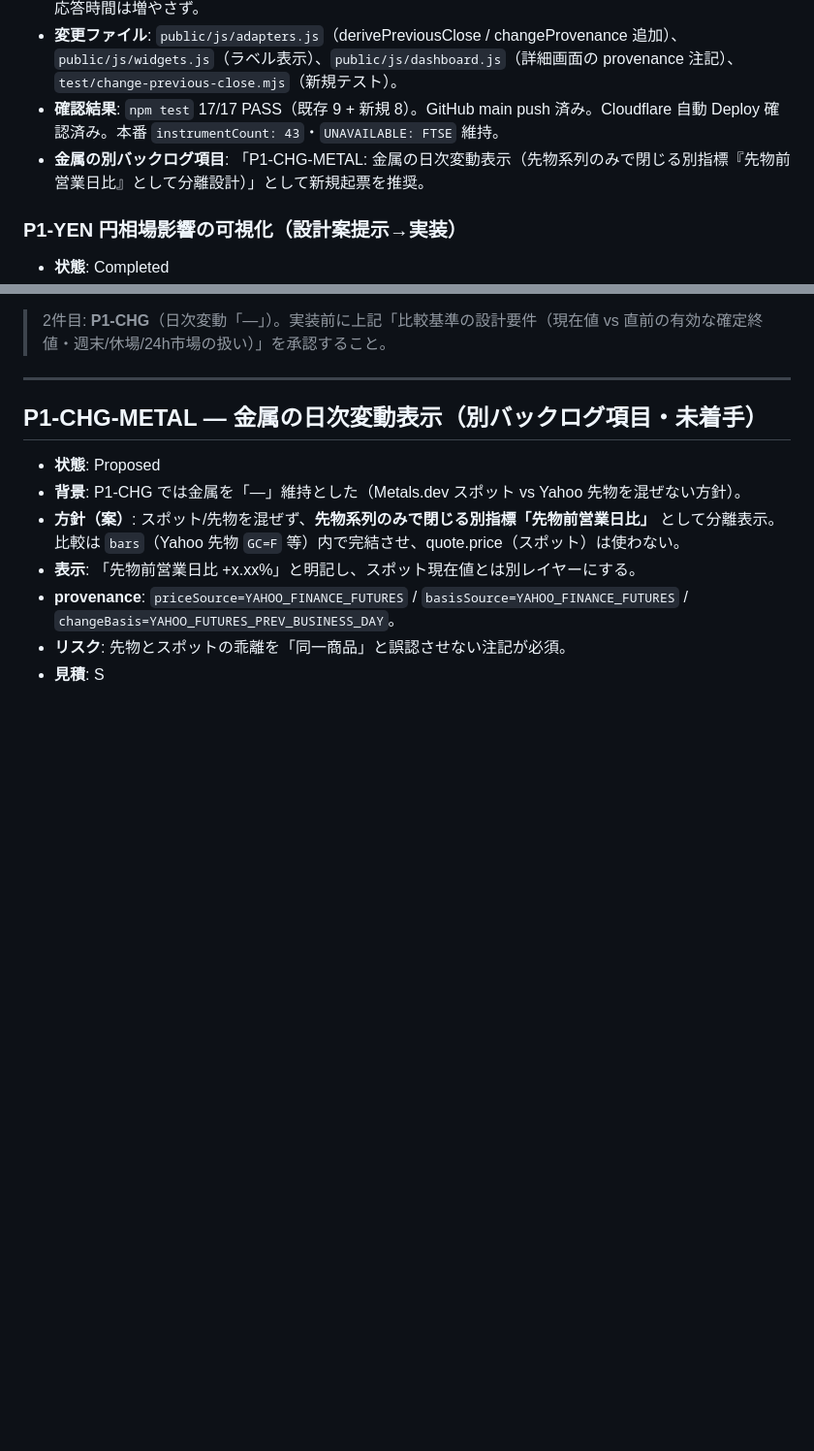
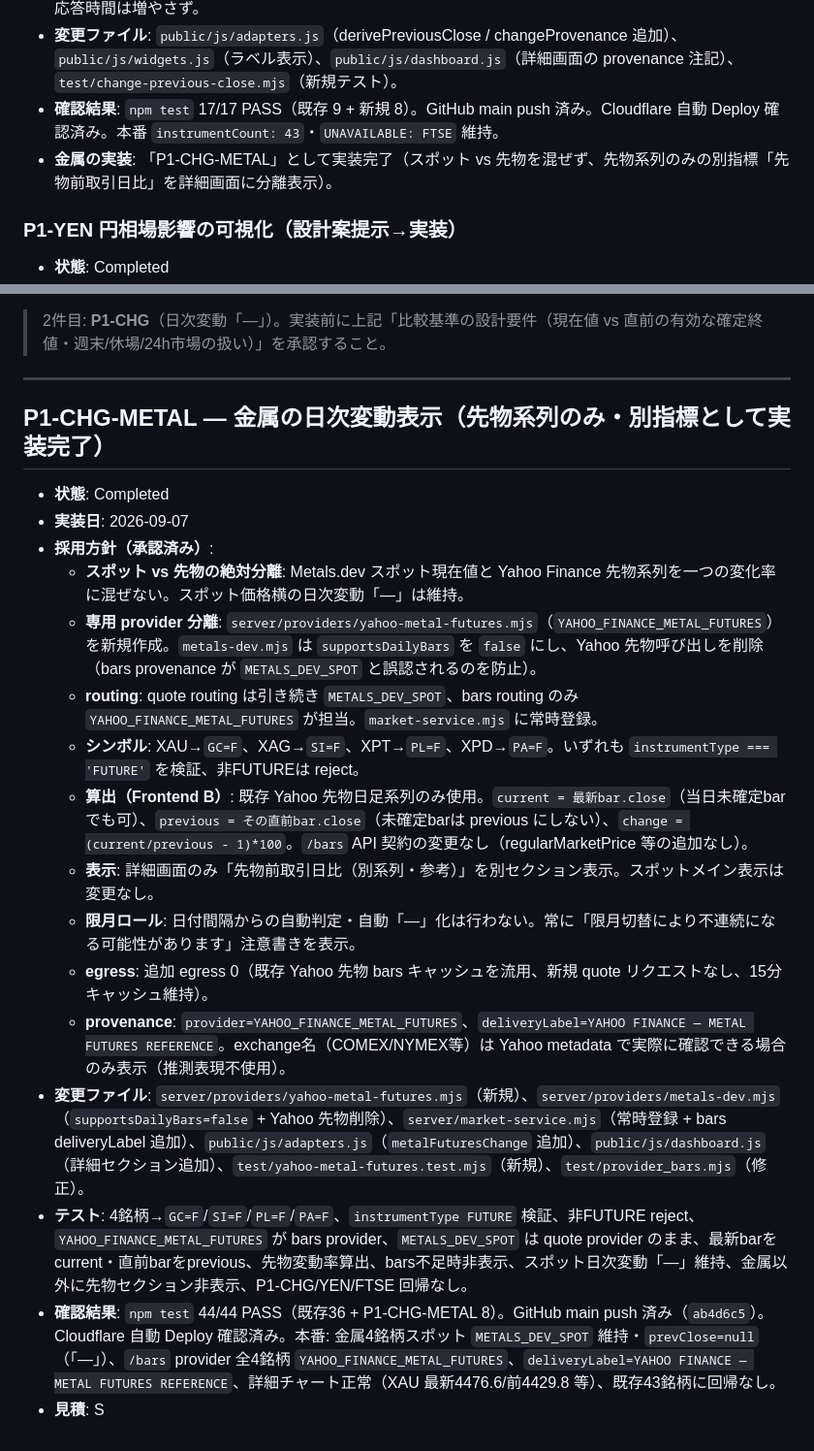
Before and after one commit to matzoka/global-market-terminal, a Markdown page: IMPROVEMENT_BACKLOG.md, 2 parts joined by grey strips. Shown at 97% size. Drawn GitHub-style; blank space fills up the shorter version.

Commit message:
docs: mark P1-CHG-METAL as Completed in IMPROVEMENT_BACKLOG

```diff
--- a/IMPROVEMENT_BACKLOG.md
+++ b/IMPROVEMENT_BACKLOG.md
@@ -109,7 +109,7 @@ FX/暗号/金属とも値を返していることを curl で確認済み。
 - **実装方式**: Backend A（dashboard から dailyBars を新呼び出し）は不採用。既存 `hydrateSparklines` が取得済みの `G.bars[id]` を利用する Frontend B を採用。P1-CHG のため `/dashboard` の外部 egress・初回応答時間は増やさず。
 - **変更ファイル**: `public/js/adapters.js`（derivePreviousClose / changeProvenance 追加）、`public/js/widgets.js`（ラベル表示）、`public/js/dashboard.js`（詳細画面の provenance 注記）、`test/change-previous-close.mjs`（新規テスト）。
 - **確認結果**: `npm test` 17/17 PASS（既存 9 + 新規 8）。GitHub main push 済み。Cloudflare 自動 Deploy 確認済み。本番 `instrumentCount: 43`・`UNAVAILABLE: FTSE` 維持。
-- **金属の別バックログ項目**: 「P1-CHG-METAL: 金属の日次変動表示（先物系列のみで閉じる別指標『先物前営業日比』として分離設計）」として新規起票を推奨。
+- **金属の実装**: 「P1-CHG-METAL」として実装完了（スポット vs 先物を混ぜず、先物系列のみの別指標「先物前取引日比」を詳細画面に分離表示）。
 
 ### P1-YEN 円相場影響の可視化（設計案提示→実装）
 - **状態**: Completed
@@ -222,12 +222,21 @@ FX/暗号/金属とも値を返していることを curl で確認済み。
 
 ---
 
-## P1-CHG-METAL — 金属の日次変動表示（別バックログ項目・未着手）
+## P1-CHG-METAL — 金属の日次変動表示（先物系列のみ・別指標として実装完了）
 
-- **状態**: Proposed
-- **背景**: P1-CHG では金属を「—」維持とした（Metals.dev スポット vs Yahoo 先物を混ぜない方針）。
-- **方針（案）**: スポット/先物を混ぜず、**先物系列のみで閉じる別指標「先物前営業日比」** として分離表示。比較は `bars`（Yahoo 先物 `GC=F` 等）内で完結させ、quote.price（スポット）は使わない。
-- **表示**: 「先物前営業日比 +x.xx%」と明記し、スポット現在値とは別レイヤーにする。
-- **provenance**: `priceSource=YAHOO_FINANCE_FUTURES` / `basisSource=YAHOO_FINANCE_FUTURES` / `changeBasis=YAHOO_FUTURES_PREV_BUSINESS_DAY`。
-- **リスク**: 先物とスポットの乖離を「同一商品」と誤認させない注記が必須。
+- **状態**: Completed
+- **実装日**: 2026-09-07
+- **採用方針（承認済み）**:
+  - **スポット vs 先物の絶対分離**: Metals.dev スポット現在値と Yahoo Finance 先物系列を一つの変化率に混ぜない。スポット価格横の日次変動「—」は維持。
+  - **専用 provider 分離**: `server/providers/yahoo-metal-futures.mjs`（`YAHOO_FINANCE_METAL_FUTURES`）を新規作成。`metals-dev.mjs` は `supportsDailyBars` を `false` にし、Yahoo 先物呼び出しを削除（bars provenance が `METALS_DEV_SPOT` と誤認されるのを防止）。
+  - **routing**: quote routing は引き続き `METALS_DEV_SPOT`、bars routing のみ `YAHOO_FINANCE_METAL_FUTURES` が担当。`market-service.mjs` に常時登録。
+  - **シンボル**: XAU→`GC=F`、XAG→`SI=F`、XPT→`PL=F`、XPD→`PA=F`。いずれも `instrumentType === 'FUTURE'` を検証、非FUTUREは reject。
+  - **算出（Frontend B）**: 既存 Yahoo 先物日足系列のみ使用。`current = 最新bar.close`（当日未確定barでも可）、`previous = その直前bar.close`（未確定barは previous にしない）、`change = (current/previous - 1)*100`。`/bars` API 契約の変更なし（regularMarketPrice 等の追加なし）。
+  - **表示**: 詳細画面のみ「先物前取引日比（別系列・参考）」を別セクション表示。スポットメイン表示は変更なし。
+  - **限月ロール**: 日付間隔からの自動判定・自動「—」化は行わない。常に「限月切替により不連続になる可能性があります」注意書きを表示。
+  - **egress**: 追加 egress 0（既存 Yahoo 先物 bars キャッシュを流用、新規 quote リクエストなし、15分キャッシュ維持）。
+  - **provenance**: `provider=YAHOO_FINANCE_METAL_FUTURES`、`deliveryLabel=YAHOO FINANCE — METAL FUTURES REFERENCE`。exchange名（COMEX/NYMEX等）は Yahoo metadata で実際に確認できる場合のみ表示（推測表現不使用）。
+- **変更ファイル**: `server/providers/yahoo-metal-futures.mjs`（新規）、`server/providers/metals-dev.mjs`（`supportsDailyBars=false` + Yahoo 先物削除）、`server/market-service.mjs`（常時登録 + bars deliveryLabel 追加）、`public/js/adapters.js`（`metalFuturesChange` 追加）、`public/js/dashboard.js`（詳細セクション追加）、`test/yahoo-metal-futures.test.mjs`（新規）、`test/provider_bars.mjs`（修正）。
+- **テスト**: 4銘柄→`GC=F`/`SI=F`/`PL=F`/`PA=F`、`instrumentType FUTURE` 検証、非FUTURE reject、`YAHOO_FINANCE_METAL_FUTURES` が bars provider、`METALS_DEV_SPOT` は quote provider のまま、最新barをcurrent・直前barをprevious、先物変動率算出、bars不足時非表示、スポット日次変動「—」維持、金属以外に先物セクション非表示、P1-CHG/YEN/FTSE 回帰なし。
+- **確認結果**: `npm test` 44/44 PASS（既存36 + P1-CHG-METAL 8）。GitHub main push 済み（`ab4d6c5`）。Cloudflare 自動 Deploy 確認済み。本番: 金属4銘柄スポット `METALS_DEV_SPOT` 維持・`prevClose=null`（「—」）、`/bars` provider 全4銘柄 `YAHOO_FINANCE_METAL_FUTURES`、`deliveryLabel=YAHOO FINANCE — METAL FUTURES REFERENCE`、詳細チャート正常（XAU 最新4476.6/前4429.8 等）、既存43銘柄に回帰なし。
 - **見積**: S
```
